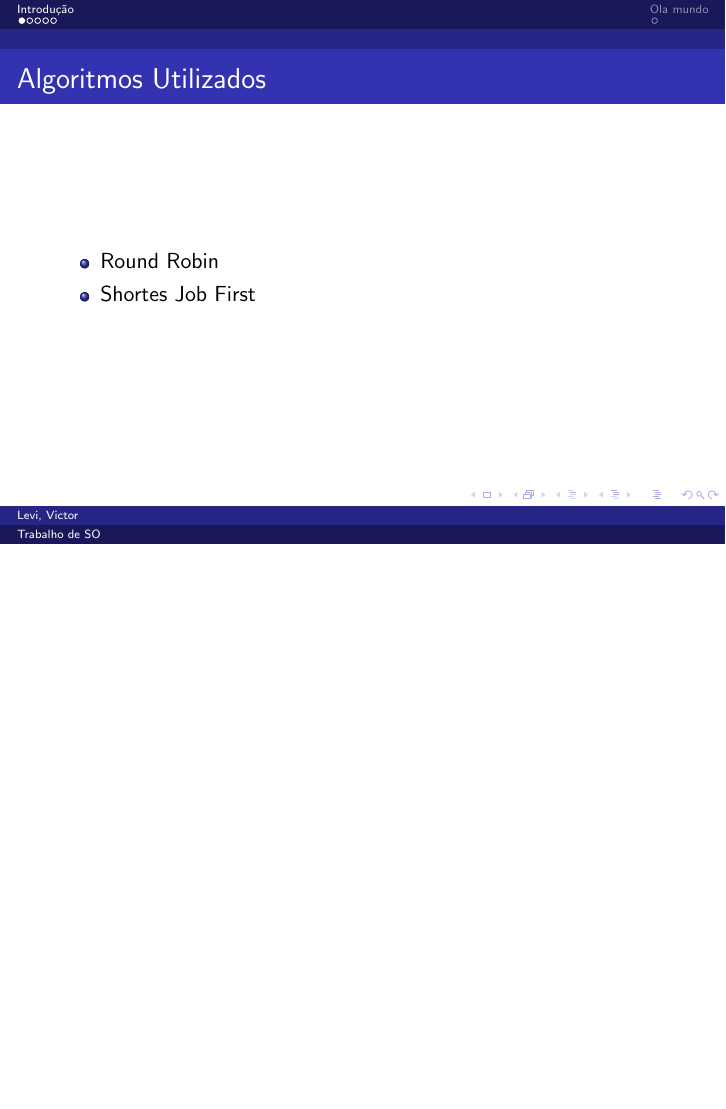
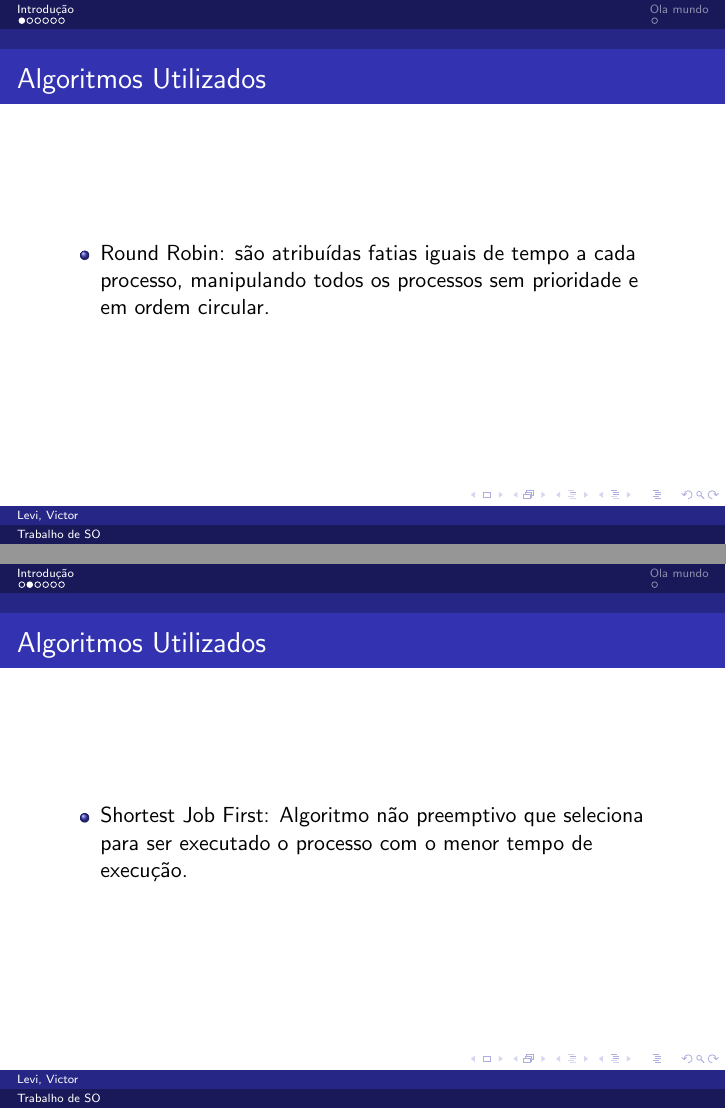
Before and after one commit to arcanjolevi/projeto_1_so, LaTeX slides (Apresentacao/Apresentacao.tex): page 3 of 8 before the commit and pages 3 and 4 of 9 after it, the two joined at a grey line, the shorter picture padded with empty space. Compiled offline with pdfLaTeX.

Commit message:
presentation update

```diff
--- a/Apresentacao/Apresentacao.tex
+++ b/Apresentacao/Apresentacao.tex
@@ -39,8 +39,14 @@
 \begin{frame}{Algoritmos Utilizados}
 
 	\begin{itemize}
-		\item Round Robin
-		\item Shortes Job First
+		\item Round Robin: são atribuídas fatias iguais de tempo a cada processo, manipulando todos os processos sem prioridade e em ordem circular.
+	\end{itemize}
+\end{frame}
+
+\begin{frame}{Algoritmos Utilizados}
+
+	\begin{itemize}
+		\item Shortest Job First: Algoritmo não preemptivo que seleciona para ser executado o processo com o menor tempo de execução.
 	\end{itemize}
 \end{frame}
 
```
Also changed, not shown: Apresentacao/Apresentacao.pdf, 1 other file.
